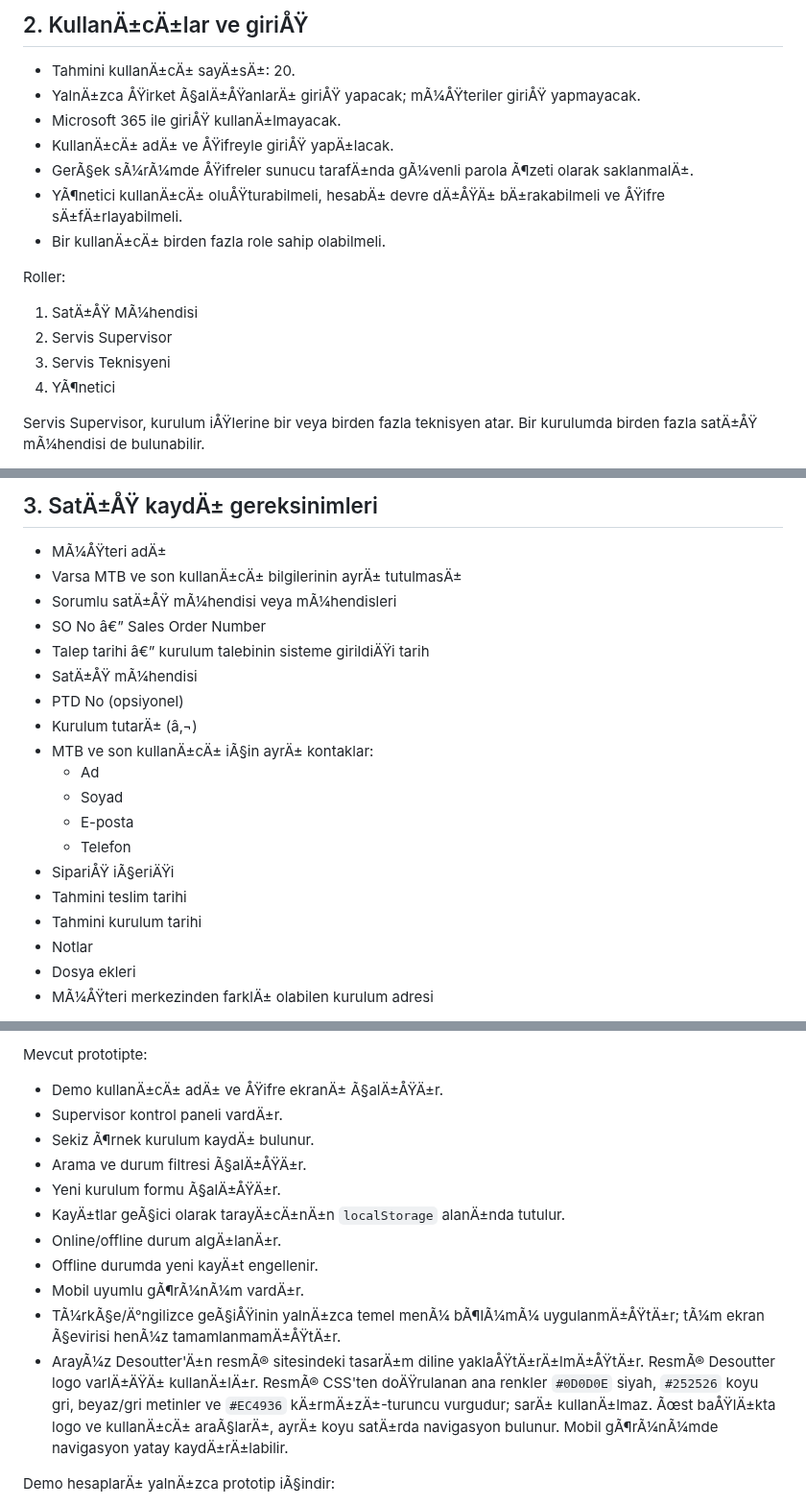
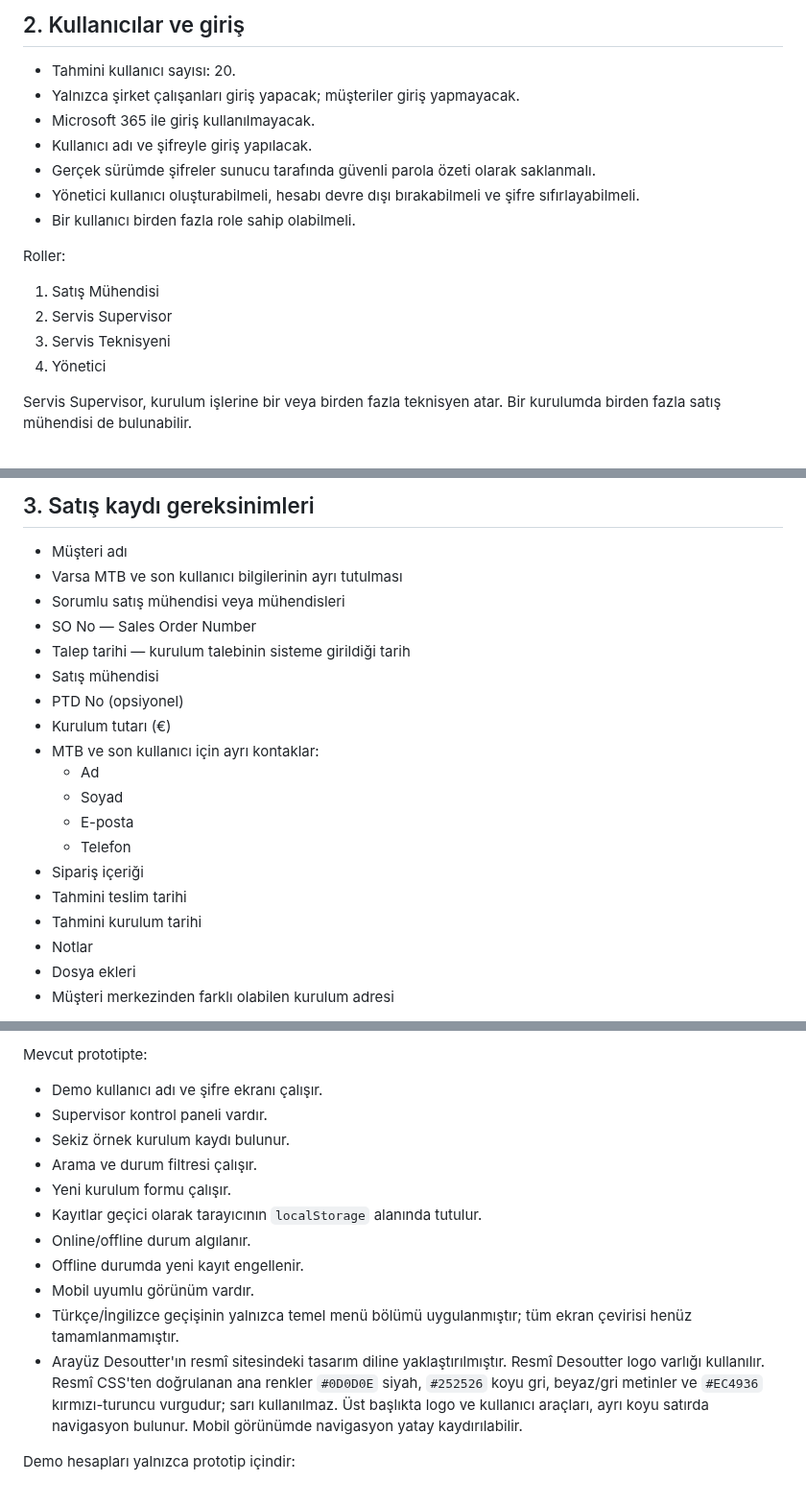
Before and after one commit to remzisakin/CPI_CPS_Kurulum_Takip, a Markdown page: PROJECT_CONTEXT.md, 3 parts joined by grey strips. Shown at 96% size. Drawn GitHub-style.

```diff
--- a/PROJECT_CONTEXT.md
+++ b/PROJECT_CONTEXT.md
@@ -18,20 +18,20 @@ Uygulama:
 
-## 2. KullanÄ±cÄ±lar ve giriÅŸ
+## 2. Kullanıcılar ve giriş
 
-- Tahmini kullanÄ±cÄ± sayÄ±sÄ±: 20.
-- YalnÄ±zca ÅŸirket Ã§alÄ±ÅŸanlarÄ± giriÅŸ yapacak; mÃ¼ÅŸteriler giriÅŸ yapmayacak.
-- Microsoft 365 ile giriÅŸ kullanÄ±lmayacak.
-- KullanÄ±cÄ± adÄ± ve ÅŸifreyle giriÅŸ yapÄ±lacak.
-- GerÃ§ek sÃ¼rÃ¼mde ÅŸifreler sunucu tarafÄ±nda gÃ¼venli parola Ã¶zeti olarak saklanmalÄ±.
-- YÃ¶netici kullanÄ±cÄ± oluÅŸturabilmeli, hesabÄ± devre dÄ±ÅŸÄ± bÄ±rakabilmeli ve ÅŸifre sÄ±fÄ±rlayabilmeli.
-- Bir kullanÄ±cÄ± birden fazla role sahip olabilmeli.
+- Tahmini kullanıcı sayısı: 20.
+- Yalnızca şirket çalışanları giriş yapacak; müşteriler giriş yapmayacak.
+- Microsoft 365 ile giriş kullanılmayacak.
+- Kullanıcı adı ve şifreyle giriş yapılacak.
+- Gerçek sürümde şifreler sunucu tarafında güvenli parola özeti olarak saklanmalı.
+- Yönetici kullanıcı oluşturabilmeli, hesabı devre dışı bırakabilmeli ve şifre sıfırlayabilmeli.
+- Bir kullanıcı birden fazla role sahip olabilmeli.
 
 Roller:
 
-1. SatÄ±ÅŸ MÃ¼hendisi
+1. Satış Mühendisi
 2. Servis Supervisor
 3. Servis Teknisyeni
-4. YÃ¶netici
+4. Yönetici
 
-Servis Supervisor, kurulum iÅŸlerine bir veya birden fazla teknisyen atar. Bir kurulumda birden fazla satÄ±ÅŸ mÃ¼hendisi de bulunabilir.
+Servis Supervisor, kurulum işlerine bir veya birden fazla teknisyen atar. Bir kurulumda birden fazla satış mühendisi de bulunabilir.
 
@@ -39,23 +39,23 @@ Planlanan kurulum tarihi, planlanan sÃ¼re/birim ve servis teknisyeni satÄ±Å
 
-## 3. SatÄ±ÅŸ kaydÄ± gereksinimleri
+## 3. Satış kaydı gereksinimleri
 
-- MÃ¼ÅŸteri adÄ±
-- Varsa MTB ve son kullanÄ±cÄ± bilgilerinin ayrÄ± tutulmasÄ±
-- Sorumlu satÄ±ÅŸ mÃ¼hendisi veya mÃ¼hendisleri
-- SO No â€” Sales Order Number
-- Talep tarihi â€” kurulum talebinin sisteme girildiÄŸi tarih
-- SatÄ±ÅŸ mÃ¼hendisi
+- Müşteri adı
+- Varsa MTB ve son kullanıcı bilgilerinin ayrı tutulması
+- Sorumlu satış mühendisi veya mühendisleri
+- SO No — Sales Order Number
+- Talep tarihi — kurulum talebinin sisteme girildiği tarih
+- Satış mühendisi
 - PTD No (opsiyonel)
-- Kurulum tutarÄ± (â‚¬)
-- MTB ve son kullanÄ±cÄ± iÃ§in ayrÄ± kontaklar:
+- Kurulum tutarı (€)
+- MTB ve son kullanıcı için ayrı kontaklar:
   - Ad
   - Soyad
   - E-posta
   - Telefon
-- SipariÅŸ iÃ§eriÄŸi
+- Sipariş içeriği
 - Tahmini teslim tarihi
 - Tahmini kurulum tarihi
 - Notlar
 - Dosya ekleri
-- MÃ¼ÅŸteri merkezinden farklÄ± olabilen kurulum adresi
+- Müşteri merkezinden farklı olabilen kurulum adresi
 
@@ -143,17 +143,17 @@ Filtreler mÃ¼ÅŸteri, satÄ±ÅŸ mÃ¼hendisi, teknisyen, tarih, durum, Sale
 
 Mevcut prototipte:
 
-- Demo kullanÄ±cÄ± adÄ± ve ÅŸifre ekranÄ± Ã§alÄ±ÅŸÄ±r.
-- Supervisor kontrol paneli vardÄ±r.
-- Sekiz Ã¶rnek kurulum kaydÄ± bulunur.
-- Arama ve durum filtresi Ã§alÄ±ÅŸÄ±r.
-- Yeni kurulum formu Ã§alÄ±ÅŸÄ±r.
-- KayÄ±tlar geÃ§ici olarak tarayÄ±cÄ±nÄ±n `localStorage` alanÄ±nda tutulur.
-- Online/offline durum algÄ±lanÄ±r.
-- Offline durumda yeni kayÄ±t engellenir.
-- Mobil uyumlu gÃ¶rÃ¼nÃ¼m vardÄ±r.
-- TÃ¼rkÃ§e/Ä°ngilizce geÃ§iÅŸinin yalnÄ±zca temel menÃ¼ bÃ¶lÃ¼mÃ¼ uygulanmÄ±ÅŸtÄ±r; tÃ¼m ekran Ã§evirisi henÃ¼z tamamlanmamÄ±ÅŸtÄ±r.
-- ArayÃ¼z Desoutter'Ä±n resmÃ® sitesindeki tasarÄ±m diline yaklaÅŸtÄ±rÄ±lmÄ±ÅŸtÄ±r. ResmÃ® Desoutter logo varlÄ±ÄŸÄ± kullanÄ±lÄ±r. ResmÃ® CSS'ten doÄŸrulanan ana renkler `#0D0D0E` siyah, `#252526` koyu gri, beyaz/gri metinler ve `#EC4936` kÄ±rmÄ±zÄ±-turuncu vurgudur; sarÄ± kullanÄ±lmaz. Ãœst baÅŸlÄ±kta logo ve kullanÄ±cÄ± araÃ§larÄ±, ayrÄ± koyu satÄ±rda navigasyon bulunur. Mobil gÃ¶rÃ¼nÃ¼mde navigasyon yatay kaydÄ±rÄ±labilir.
+- Demo kullanıcı adı ve şifre ekranı çalışır.
+- Supervisor kontrol paneli vardır.
+- Sekiz örnek kurulum kaydı bulunur.
+- Arama ve durum filtresi çalışır.
+- Yeni kurulum formu çalışır.
+- Kayıtlar geçici olarak tarayıcının `localStorage` alanında tutulur.
+- Online/offline durum algılanır.
+- Offline durumda yeni kayıt engellenir.
+- Mobil uyumlu görünüm vardır.
+- Türkçe/İngilizce geçişinin yalnızca temel menü bölümü uygulanmıştır; tüm ekran çevirisi henüz tamamlanmamıştır.
+- Arayüz Desoutter'ın resmî sitesindeki tasarım diline yaklaştırılmıştır. Resmî Desoutter logo varlığı kullanılır. Resmî CSS'ten doğrulanan ana renkler `#0D0D0E` siyah, `#252526` koyu gri, beyaz/gri metinler ve `#EC4936` kırmızı-turuncu vurgudur; sarı kullanılmaz. Üst başlıkta logo ve kullanıcı araçları, ayrı koyu satırda navigasyon bulunur. Mobil görünümde navigasyon yatay kaydırılabilir.
 
-Demo hesaplarÄ± yalnÄ±zca prototip iÃ§indir:
+Demo hesapları yalnızca prototip içindir:
 
```
Also changed, not shown: other parts of PROJECT_CONTEXT.md (+121 -111 lines).
